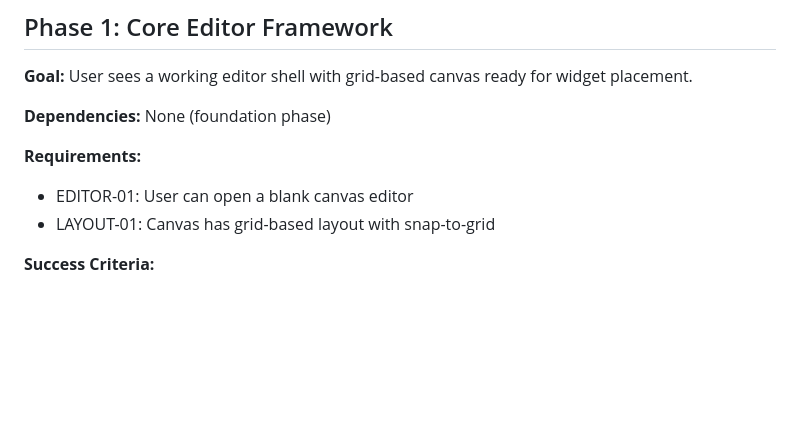
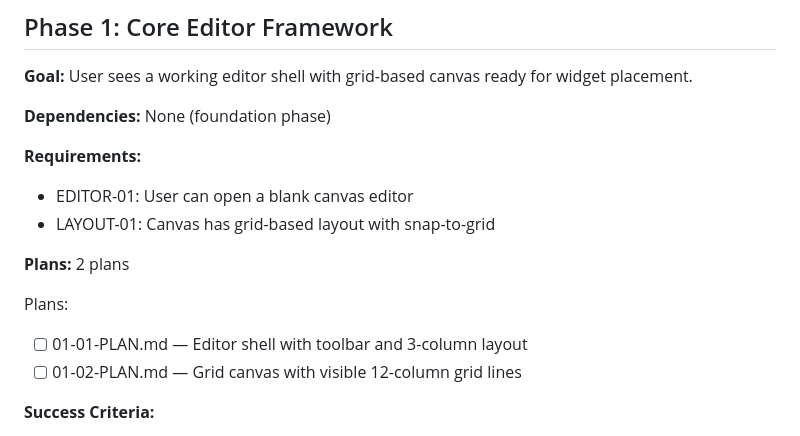
Before and after one commit to fokot/simpleset, a Markdown page: .planning/ROADMAP.md, the part around the change. GitHub-like rendering; blank space fills up the shorter version.

Commit message:
docs(01): create phase plan
Phase 01: Core Editor Framework
- 2 plan(s) in 2 wave(s)
- 0 parallel, 2 sequential
- Ready for execution

```diff
--- a/.planning/ROADMAP.md
+++ b/.planning/ROADMAP.md
@@ -27,6 +27,12 @@ A visual drag-and-drop editor enabling users to create dashboards without code.
 **Requirements:**
 - EDITOR-01: User can open a blank canvas editor
 - LAYOUT-01: Canvas has grid-based layout with snap-to-grid
+
+**Plans:** 2 plans
+
+Plans:
+- [ ] 01-01-PLAN.md — Editor shell with toolbar and 3-column layout
+- [ ] 01-02-PLAN.md — Grid canvas with visible 12-column grid lines
 
 **Success Criteria:**
 1. User can navigate to `/editor` and see the editor UI (toolbar, canvas area, empty sidebar panels)
```
Also changed, not shown: 2 other files.
